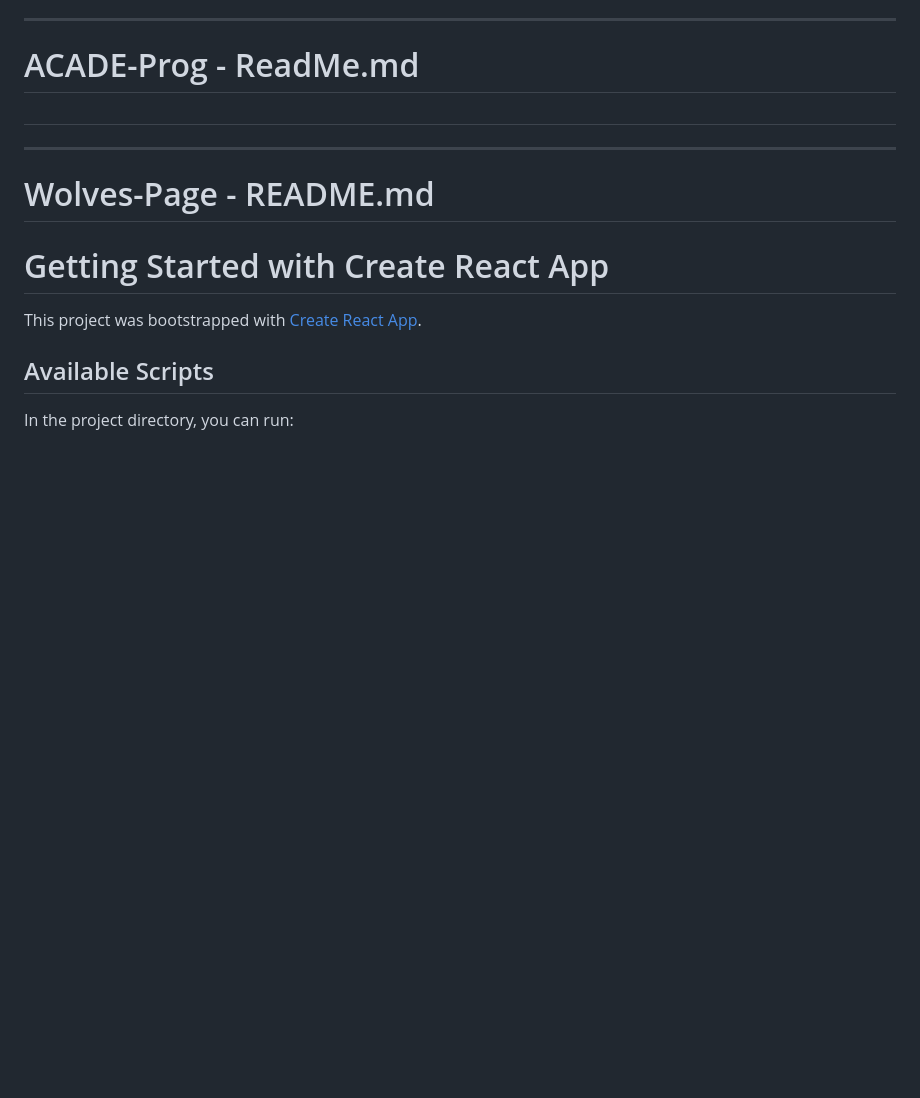
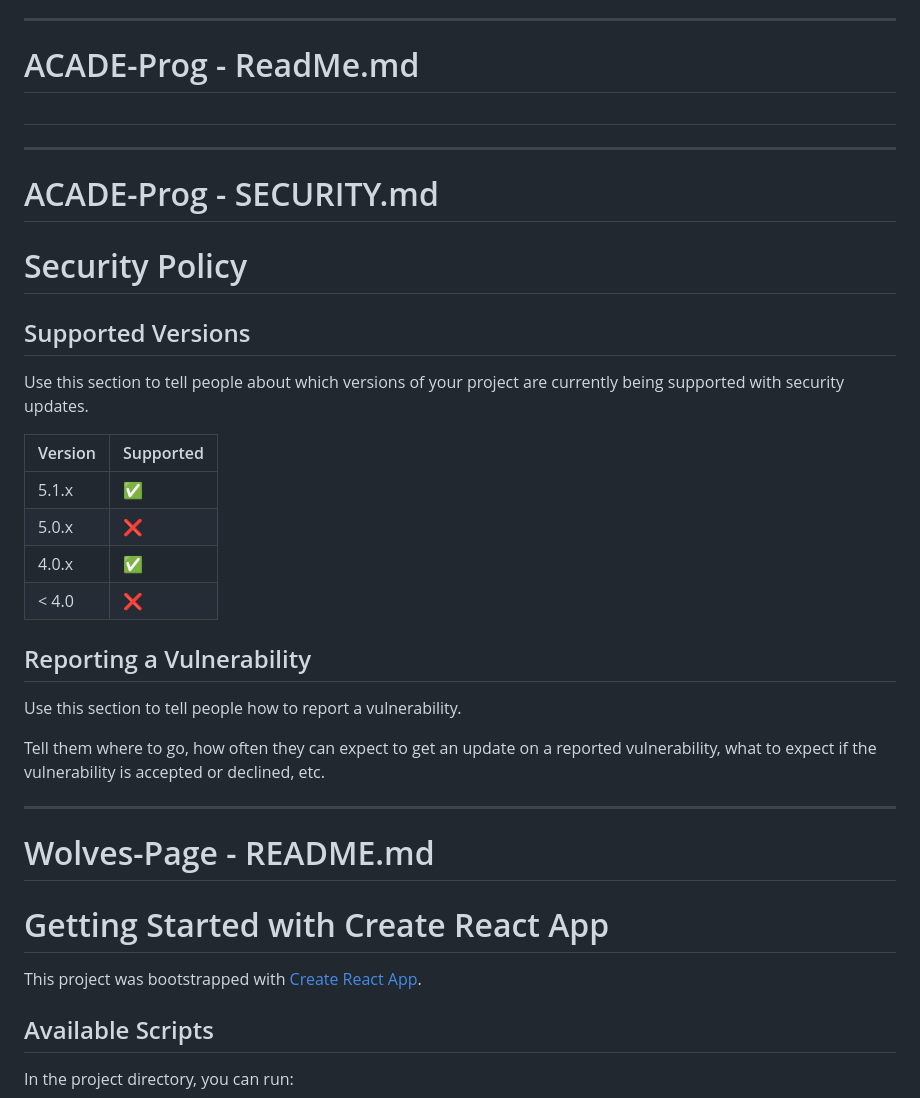
Before and after one commit to WolveJC/ACADE-Prog, a Markdown page: GLOBAL.md, the part around the change. Drawn GitHub-style; blank space fills up the shorter version.

Commit message:
deploy: 0170ba32909e4c2c833e1ea2dc0e9e85e8983597

```diff
--- a/GLOBAL.md
+++ b/GLOBAL.md
@@ -948,6 +948,33 @@ Curso: Programación Avanzada
 
 ---
 
+# ACADE-Prog - SECURITY.md
+
+# Security Policy
+
+## Supported Versions
+
+Use this section to tell people about which versions of your project are
+currently being supported with security updates.
+
+| Version | Supported          |
+| ------- | ------------------ |
+| 5.1.x   | :white_check_mark: |
+| 5.0.x   | :x:                |
+| 4.0.x   | :white_check_mark: |
+| < 4.0   | :x:                |
+
+## Reporting a Vulnerability
+
+Use this section to tell people how to report a vulnerability.
+
+Tell them where to go, how often they can expect to get an update on a
+reported vulnerability, what to expect if the vulnerability is accepted or
+declined, etc.
+
+
+---
+
 # Wolves-Page - README.md
 
 # Getting Started with Create React App
```
